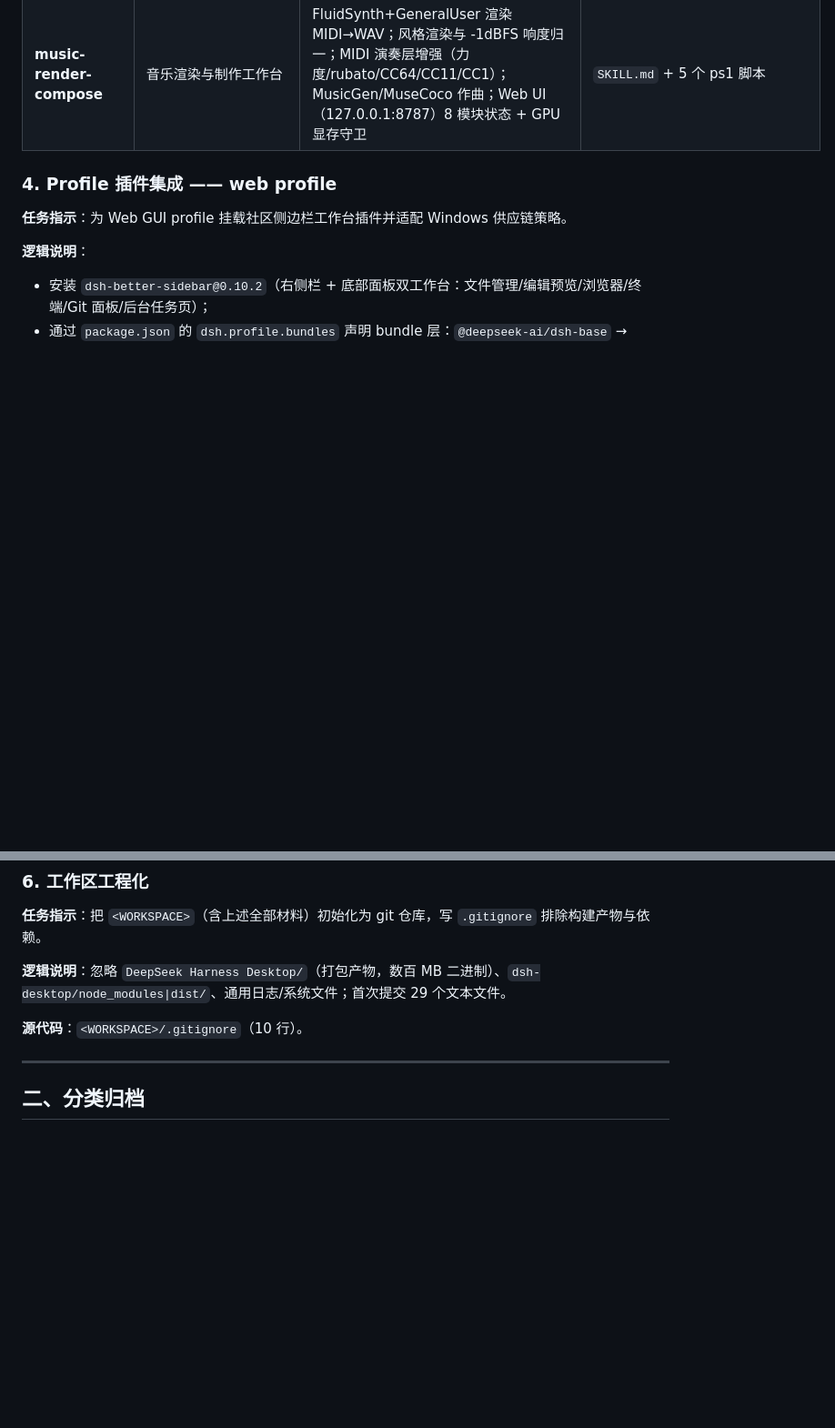
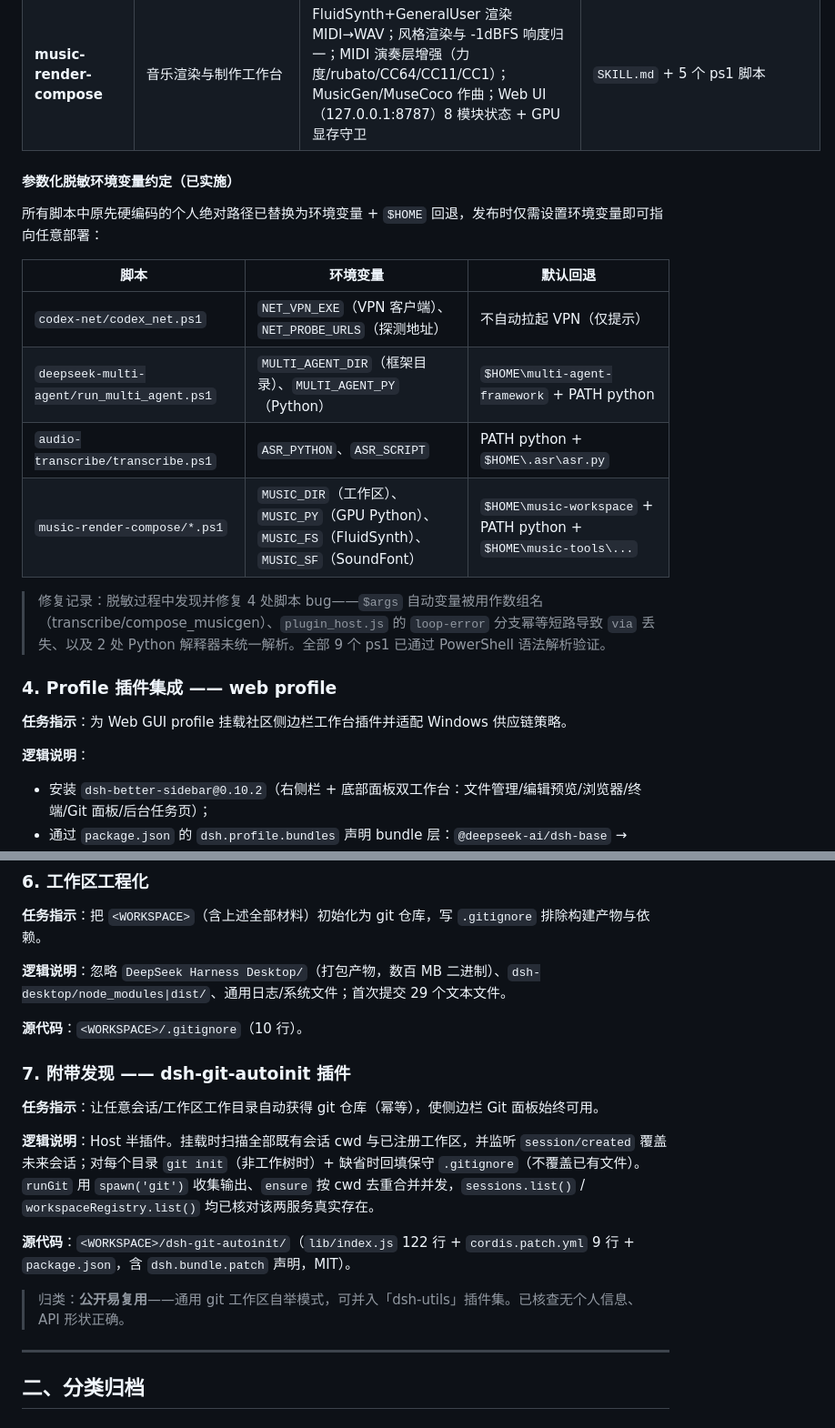
Before and after one commit to tc206107/dsh-open-ecosystem, a Markdown page: opensource-plan.md, 2 parts joined by grey strips. Shown at 91% size. Rendered like a GitHub page; blank space fills up the shorter version.

Commit message:
docs: record sanitization status and env-var conventions

```diff
--- a/opensource-plan.md
+++ b/opensource-plan.md
@@ -55,6 +57,19 @@
 | **mcp-services** | 经 dsh MCP 客户端接入 Linear/Notion/Zotero | 每个 server 在 `cordis.patch.yml` 加一行（stdio 或 HTTP）；工具名 `mcp__<server>__<tool>`；凭据仅环境变量注入（`!!js` 读 `process.env.*`） | `scripts/mcp.patch.example.yml`（18 行，三服务接入模板） |
 | **multimodal** | 为纯文本模型提供视觉理解 + 语义识别 | 三层：文本层（Windows OCR 中英 + 图像统计 + 文档结构提取）、语义层（人脸检测 + 类型启发式）、场景层（可选视觉模型 hook，未配置则本地回退）；默认 ≤5 并发子代理扇出 OCR/统计/语义后合并 | `SKILL.md`（89 行）+ scripts 族 |
 | **music-render-compose** | 音乐渲染与制作工作台 | FluidSynth+GeneralUser 渲染 MIDI→WAV；风格渲染与 -1dBFS 响度归一；MIDI 演奏层增强（力度/rubato/CC64/CC11/CC1）；MusicGen/MuseCoco 作曲；Web UI（127.0.0.1:8787）8 模块状态 + GPU 显存守卫 | `SKILL.md` + 5 个 ps1 脚本 |
+
+#### 参数化脱敏环境变量约定（已实施）
+
+所有脚本中原先硬编码的个人绝对路径已替换为环境变量 + `$HOME` 回退，发布时仅需设置环境变量即可指向任意部署：
+
+| 脚本 | 环境变量 | 默认回退 |
+|---|---|---|
+| `codex-net/codex_net.ps1` | `NET_VPN_EXE`（VPN 客户端）、`NET_PROBE_URLS`（探测地址） | 不自动拉起 VPN（仅提示） |
+| `deepseek-multi-agent/run_multi_agent.ps1` | `MULTI_AGENT_DIR`（框架目录）、`MULTI_AGENT_PY`（Python） | `$HOME\multi-agent-framework` + PATH python |
+| `audio-transcribe/transcribe.ps1` | `ASR_PYTHON`、`ASR_SCRIPT` | PATH python + `$HOME\.asr\asr.py` |
+| `music-render-compose/*.ps1` | `MUSIC_DIR`（工作区）、`MUSIC_PY`（GPU Python）、`MUSIC_FS`（FluidSynth）、`MUSIC_SF`（SoundFont） | `$HOME\music-workspace` + PATH python + `$HOME\music-tools\...` |
+
+> 修复记录：脱敏过程中发现并修复 4 处脚本 bug——`$args` 自动变量被用作数组名（transcribe/compose_musicgen）、`plugin_host.js` 的 `loop-error` 分支幂等短路导致 `via` 丢失、以及 2 处 Python 解释器未统一解析。全部 9 个 ps1 已通过 PowerShell 语法解析验证。
 
 ### 4. Profile 插件集成 —— web profile
 
@@ -85,6 +100,16 @@
 **逻辑说明**：忽略 `DeepSeek Harness Desktop/`（打包产物，数百 MB 二进制）、`dsh-desktop/node_modules|dist/`、通用日志/系统文件；首次提交 29 个文本文件。
 
 **源代码**：`<WORKSPACE>/.gitignore`（10 行）。
+
+### 7. 附带发现 —— dsh-git-autoinit 插件
+
+**任务指示**：让任意会话/工作区工作目录自动获得 git 仓库（幂等），使侧边栏 Git 面板始终可用。
+
+**逻辑说明**：Host 半插件。挂载时扫描全部既有会话 cwd 与已注册工作区，并监听 `session/created` 覆盖未来会话；对每个目录 `git init`（非工作树时）+ 缺省时回填保守 `.gitignore`（不覆盖已有文件）。`runGit` 用 `spawn('git')` 收集输出、`ensure` 按 cwd 去重合并并发，`sessions.list()` / `workspaceRegistry.list()` 均已核对该两服务真实存在。
+
+**源代码**：`<WORKSPACE>/dsh-git-autoinit/`（`lib/index.js` 122 行 + `cordis.patch.yml` 9 行 + `package.json`，含 `dsh.bundle.patch` 声明，MIT）。
+
+> 归类：**公开易复用**——通用 git 工作区自举模式，可并入「dsh-utils」插件集。已核查无个人信息、API 形状正确。
 
 ---
 
```
Also changed, not shown: other parts of opensource-plan.md (+3 -1 lines).
